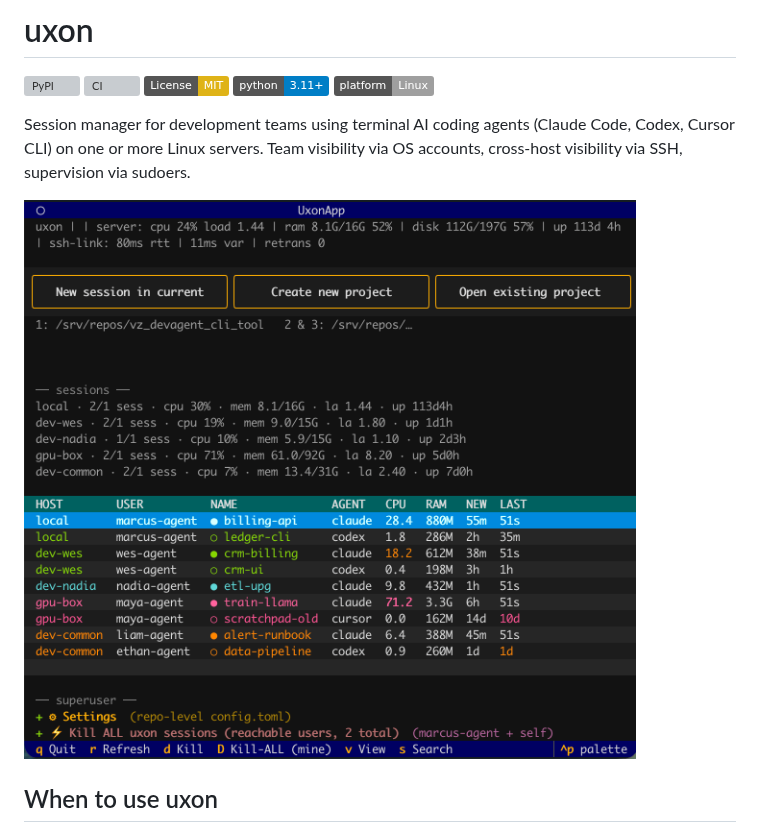
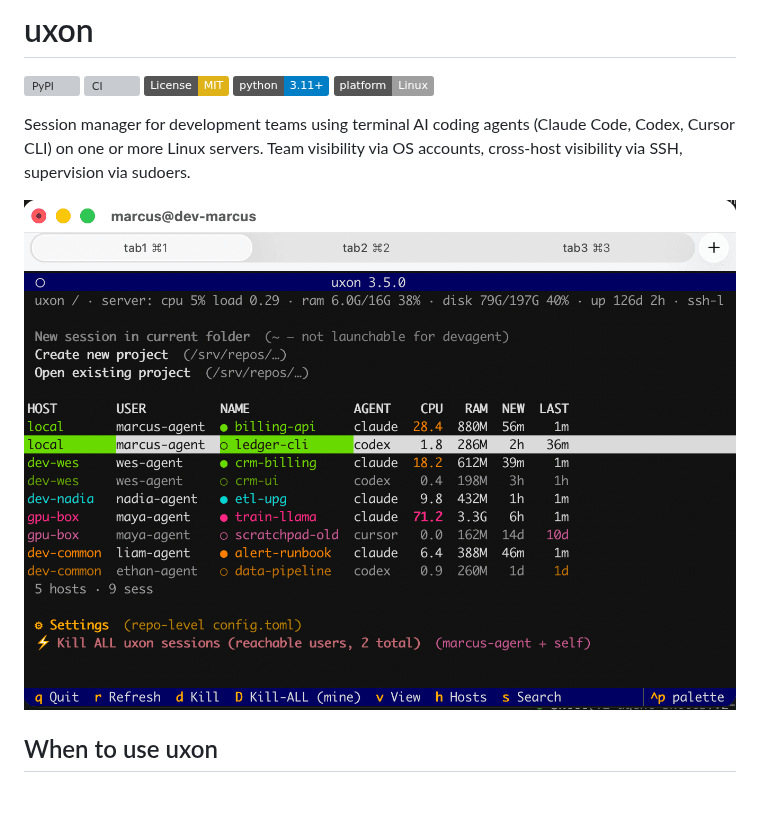
Before and after one commit to vzd3v/uxon, a Markdown page: README.md, the part around the change. Drawn GitHub-style; pictures changed too: docs/images/uxon-full-team-n.png; badges without logos; blank space fills up the shorter version; grey boxes are pictures that could not be loaded.

Commit message:
docs: update README screenshot; absolute image URL for PyPI rendering

```diff
--- a/README.md
+++ b/README.md
@@ -11,7 +11,7 @@ agents (Claude Code, Codex, Cursor CLI) on one or more Linux
 servers. Team visibility via OS accounts, cross-host visibility
 via SSH, supervision via sudoers.
 
-![uxon dashboard — a lead sees the whole team's agent sessions across hosts](docs/images/uxon-full-team-n.png)
+![uxon dashboard — a lead sees the whole team's agent sessions across hosts](https://raw.githubusercontent.com/vzd3v/uxon/main/docs/images/uxon-full-team-n.png)
 
 ## When to use uxon
 
```
